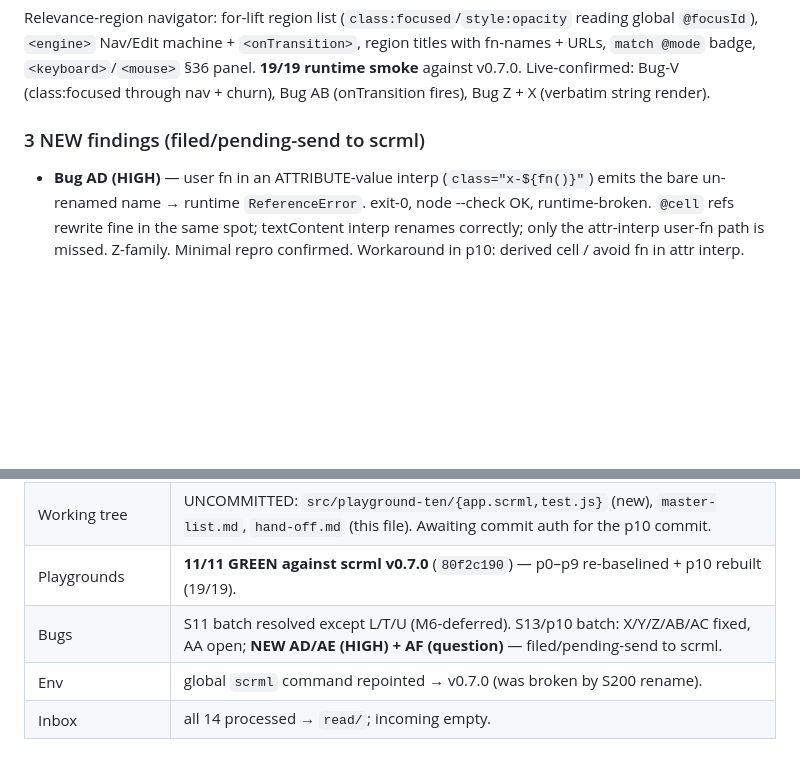
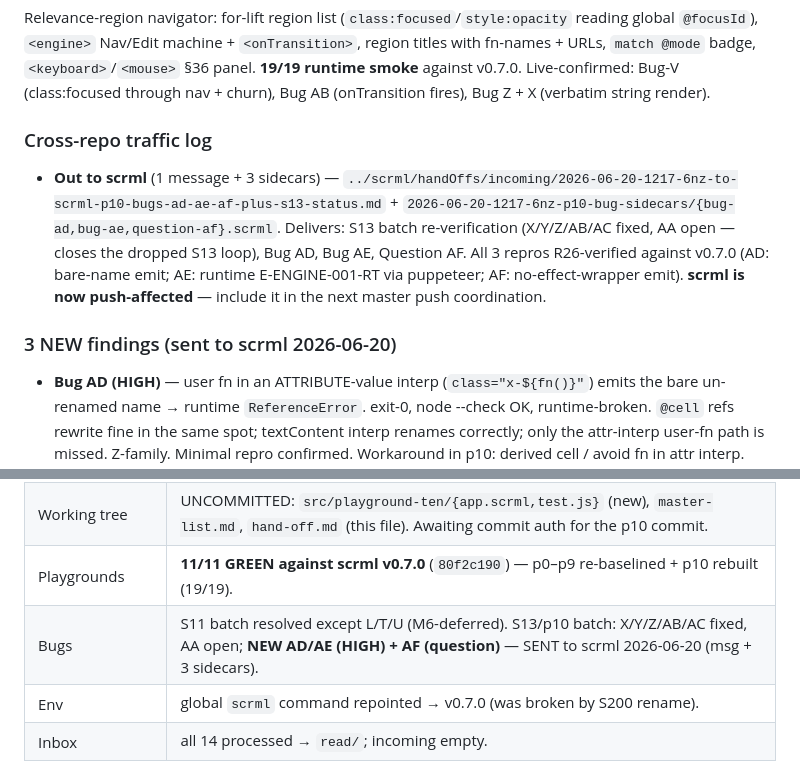
Before and after one commit to bryanmaclee/6NZ, a Markdown page: hand-off.md, 2 parts joined by grey strips. Rendered like a GitHub page; blank space fills up the shorter version.

Commit message:
hand-off + master-list: log p10 bug batch sent to scrml
Sent 1 message + 3 verified sidecars into ../scrml/handOffs/incoming/:
- S13 batch re-verification (X/Y/Z/AB/AC fixed, AA open) — closes the
  dropped S13 loop
- Bug AD (attr-interp fn-rename → ReferenceError)
- Bug AE (engine name= → broken transition guard / E-ENGINE-001-RT)
- Question AF (§36 input-state markup read non-reactive)

scrml is now push-affected (note for master push coordination).

Co-Authored-By: Claude Opus 4.8 (1M context) <noreply@anthropic.com>

```diff
--- a/hand-off.md
+++ b/hand-off.md
@@ -71,7 +71,10 @@ Compiled each surviving repro against v0.7.0: **X/Y/Z/AB/AC FIXED, AA still OPEN
 ### Rebuilt playground-ten (`src/playground-ten/{app.scrml,test.js}`)
 Relevance-region navigator: for-lift region list (`class:focused`/`style:opacity` reading global `@focusId`), `<engine>` Nav/Edit machine + `<onTransition>`, region titles with fn-names + URLs, `match @mode` badge, `<keyboard>`/`<mouse>` §36 panel. **19/19 runtime smoke** against v0.7.0. Live-confirmed: Bug-V (class:focused through nav + churn), Bug AB (onTransition fires), Bug Z + X (verbatim string render).
 
-### 3 NEW findings (filed/pending-send to scrml)
+### Cross-repo traffic log
+- **Out to scrml** (1 message + 3 sidecars) — `../scrml/handOffs/incoming/2026-06-20-1217-6nz-to-scrml-p10-bugs-ad-ae-af-plus-s13-status.md` + `2026-06-20-1217-6nz-p10-bug-sidecars/{bug-ad,bug-ae,question-af}.scrml`. Delivers: S13 batch re-verification (X/Y/Z/AB/AC fixed, AA open — closes the dropped S13 loop), Bug AD, Bug AE, Question AF. All 3 repros R26-verified against v0.7.0 (AD: bare-name emit; AE: runtime E-ENGINE-001-RT via puppeteer; AF: no-effect-wrapper emit). **scrml is now push-affected** — include it in the next master push coordination.
+
+### 3 NEW findings (sent to scrml 2026-06-20)
 - **Bug AD (HIGH)** — user fn in an ATTRIBUTE-value interp (`class="x-${fn()}"`) emits the bare un-renamed name → runtime `ReferenceError`. exit-0, node --check OK, runtime-broken. `@cell` refs rewrite fine in the same spot; textContent interp renames correctly; only the attr-interp user-fn path is missed. Z-family. Minimal repro confirmed. Workaround in p10: derived cell / avoid fn in attr interp.
 - **Bug AE (HIGH)** — `name=` on an `<engine>` breaks the transition write-guard: guard reads `__scrml_transitions_<EngineName>` (never defined) while the rule table is built under the variable name (`__scrml_engine_<var>_transitions`) → `E-ENGINE-001-RT` on every legal transition. Confirmed by comparing the `name=` form vs the canonical no-`name=` form (latter wires correctly). Workaround in p10: canonical `<engine for=Mode initial=.Nav>` form (no name=).
 - **Question AF** — `${<#input>.field}` §36 read in markup renders the initial value once, emits NO `_scrml_effect` wrapper → never updates on input (confirmed at emit level: modeBadge textContent gets an effect, the input-state read does not). By-design (read in animationFrame loop) or codegen gap? Real limitation for an editor's live input display.
@@ -93,7 +96,7 @@ Relevance-region navigator: for-lift region list (`class:focused`/`style:opacity
 | Committed (unpushed) | `5964d44` housekeeping, `75221ac` re-baseline, `e6fc5e8` pa-modernize — 3 ahead of origin. |
 | Working tree | UNCOMMITTED: `src/playground-ten/{app.scrml,test.js}` (new), `master-list.md`, `hand-off.md` (this file). Awaiting commit auth for the p10 commit. |
 | Playgrounds | **11/11 GREEN against scrml v0.7.0** (`80f2c190`) — p0–p9 re-baselined + p10 rebuilt (19/19). |
-| Bugs | S11 batch resolved except L/T/U (M6-deferred). S13/p10 batch: X/Y/Z/AB/AC fixed, AA open; **NEW AD/AE (HIGH) + AF (question)** — filed/pending-send to scrml. |
+| Bugs | S11 batch resolved except L/T/U (M6-deferred). S13/p10 batch: X/Y/Z/AB/AC fixed, AA open; **NEW AD/AE (HIGH) + AF (question)** — SENT to scrml 2026-06-20 (msg + 3 sidecars). |
 | Env | global `scrml` command repointed → v0.7.0 (was broken by S200 rename). |
 | Inbox | all 14 processed → `read/`; incoming empty. |
 
```
Also changed, not shown: master-list.md (+2 -2 lines).
